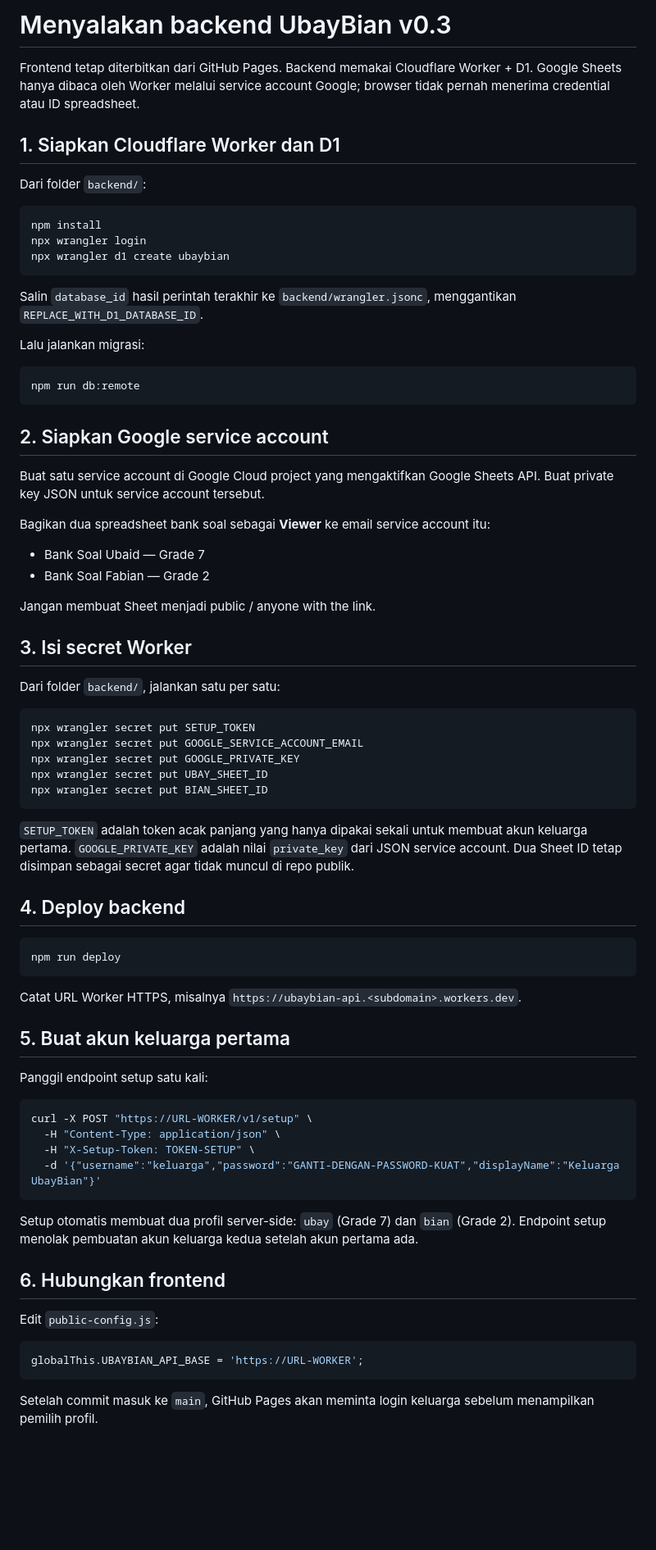
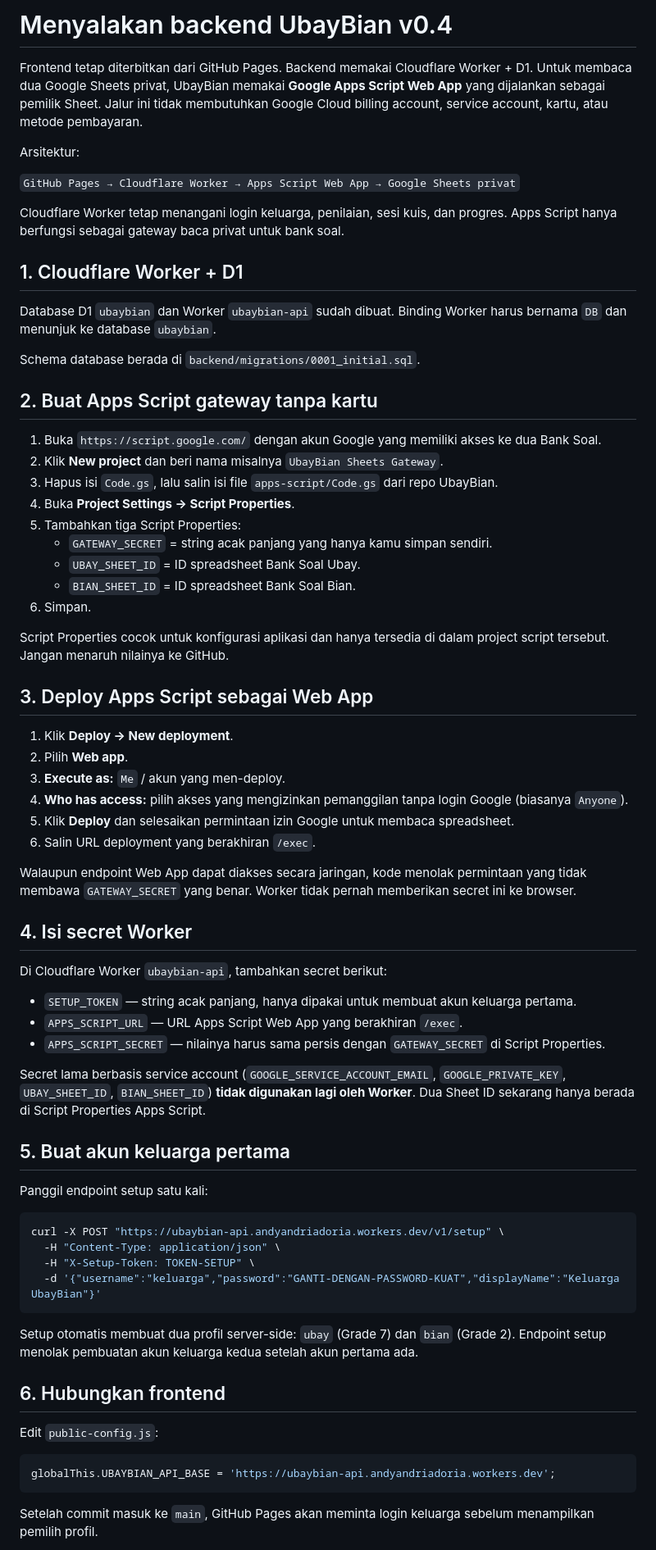
Before and after one commit to andyandriadoria/ubaybian, a Markdown page: docs/backend-setup.md, the part around one of its changes. Shown at 82% size. GitHub-like rendering; blank space fills up the shorter version.

Commit message:
Document no-card Apps Script gateway setup

````diff
--- a/docs/backend-setup.md
+++ b/docs/backend-setup.md
@@ -1,64 +1,60 @@
-# Menyalakan backend UbayBian v0.3
+# Menyalakan backend UbayBian v0.4
 
-Frontend tetap diterbitkan dari GitHub Pages. Backend memakai Cloudflare Worker + D1. Google Sheets hanya dibaca oleh Worker melalui service account Google; browser tidak pernah menerima credential atau ID spreadsheet.
+Frontend tetap diterbitkan dari GitHub Pages. Backend memakai Cloudflare Worker + D1. Untuk membaca dua Google Sheets privat, UbayBian memakai **Google Apps Script Web App** yang dijalankan sebagai pemilik Sheet. Jalur ini tidak membutuhkan Google Cloud billing account, service account, kartu, atau metode pembayaran.
 
-## 1. Siapkan Cloudflare Worker dan D1
+Arsitektur:
 
-Dari folder `backend/`:
+`GitHub Pages → Cloudflare Worker → Apps Script Web App → Google Sheets privat`
 
-```bash
-npm install
-npx wrangler login
-npx wrangler d1 create ubaybian
-```
+Cloudflare Worker tetap menangani login keluarga, penilaian, sesi kuis, dan progres. Apps Script hanya berfungsi sebagai gateway baca privat untuk bank soal.
 
-Salin `database_id` hasil perintah terakhir ke `backend/wrangler.jsonc`, menggantikan `REPLACE_WITH_D1_DATABASE_ID`.
+## 1. Cloudflare Worker + D1
 
-Lalu jalankan migrasi:
+Database D1 `ubaybian` dan Worker `ubaybian-api` sudah dibuat. Binding Worker harus bernama `DB` dan menunjuk ke database `ubaybian`.
 
-```bash
-npm run db:remote
-```
+Schema database berada di `backend/migrations/0001_initial.sql`.
 
-## 2. Siapkan Google service account
+## 2. Buat Apps Script gateway tanpa kartu
 
-Buat satu service account di Google Cloud project yang mengaktifkan Google Sheets API. Buat private key JSON untuk service account tersebut.
+1. Buka `https://script.google.com/` dengan akun Google yang memiliki akses ke dua Bank Soal.
+2. Klik **New project** dan beri nama misalnya `UbayBian Sheets Gateway`.
+3. Hapus isi `Code.gs`, lalu salin isi file `apps-script/Code.gs` dari repo UbayBian.
+4. Buka **Project Settings → Script Properties**.
+5. Tambahkan tiga Script Properties:
+   - `GATEWAY_SECRET` = string acak panjang yang hanya kamu simpan sendiri.
+   - `UBAY_SHEET_ID` = ID spreadsheet Bank Soal Ubay.
+   - `BIAN_SHEET_ID` = ID spreadsheet Bank Soal Bian.
+6. Simpan.
 
-Bagikan dua spreadsheet bank soal sebagai **Viewer** ke email service account itu:
+Script Properties cocok untuk konfigurasi aplikasi dan hanya tersedia di dalam project script tersebut. Jangan menaruh nilainya ke GitHub.
 
-- Bank Soal Ubaid — Grade 7
-- Bank Soal Fabian — Grade 2
+## 3. Deploy Apps Script sebagai Web App
 
-Jangan membuat Sheet menjadi public / anyone with the link.
+1. Klik **Deploy → New deployment**.
+2. Pilih **Web app**.
+3. **Execute as:** `Me` / akun yang men-deploy.
+4. **Who has access:** pilih akses yang mengizinkan pemanggilan tanpa login Google (biasanya `Anyone`).
+5. Klik **Deploy** dan selesaikan permintaan izin Google untuk membaca spreadsheet.
+6. Salin URL deployment yang berakhiran `/exec`.
 
-## 3. Isi secret Worker
+Walaupun endpoint Web App dapat diakses secara jaringan, kode menolak permintaan yang tidak membawa `GATEWAY_SECRET` yang benar. Worker tidak pernah memberikan secret ini ke browser.
 
-Dari folder `backend/`, jalankan satu per satu:
+## 4. Isi secret Worker
 
-```bash
-npx wrangler secret put SETUP_TOKEN
-npx wrangler secret put GOOGLE_SERVICE_ACCOUNT_EMAIL
-npx wrangler secret put GOOGLE_PRIVATE_KEY
-npx wrangler secret put UBAY_SHEET_ID
-npx wrangler secret put BIAN_SHEET_ID
-```
+Di Cloudflare Worker `ubaybian-api`, tambahkan secret berikut:
 
-`SETUP_TOKEN` adalah token acak panjang yang hanya dipakai sekali untuk membuat akun keluarga pertama. `GOOGLE_PRIVATE_KEY` adalah nilai `private_key` dari JSON service account. Dua Sheet ID tetap disimpan sebagai secret agar tidak muncul di repo publik.
+- `SETUP_TOKEN` — string acak panjang, hanya dipakai untuk membuat akun keluarga pertama.
+- `APPS_SCRIPT_URL` — URL Apps Script Web App yang berakhiran `/exec`.
+- `APPS_SCRIPT_SECRET` — nilainya harus sama persis dengan `GATEWAY_SECRET` di Script Properties.
 
-## 4. Deploy backend
-
-```bash
-npm run deploy
-```
-
-Catat URL Worker HTTPS, misalnya `https://ubaybian-api.<subdomain>.workers.dev`.
+Secret lama berbasis service account (`GOOGLE_SERVICE_ACCOUNT_EMAIL`, `GOOGLE_PRIVATE_KEY`, `UBAY_SHEET_ID`, `BIAN_SHEET_ID`) **tidak digunakan lagi oleh Worker**. Dua Sheet ID sekarang hanya berada di Script Properties Apps Script.
 
 ## 5. Buat akun keluarga pertama
 
 Panggil endpoint setup satu kali:
 
 ```bash
-curl -X POST "https://URL-WORKER/v1/setup" \
+curl -X POST "https://ubaybian-api.andyandriadoria.workers.dev/v1/setup" \
   -H "Content-Type: application/json" \
   -H "X-Setup-Token: TOKEN-SETUP" \
   -d '{"username":"keluarga","password":"GANTI-DENGAN-PASSWORD-KUAT","displayName":"Keluarga UbayBian"}'
@@ -71,7 +67,7 @@ Setup otomatis membuat dua profil server-side: `ubay` (Grade 7) dan `bian` (Grad
 Edit `public-config.js`:
 
 ```js
-globalThis.UBAYBIAN_API_BASE = 'https://URL-WORKER';
+globalThis.UBAYBIAN_API_BASE = 'https://ubaybian-api.andyandriadoria.workers.dev';
 ```
 
 Setelah commit masuk ke `main`, GitHub Pages akan meminta login keluarga sebelum menampilkan pemilih profil.
````
Also changed, not shown: other parts of docs/backend-setup.md (+5 -9 lines).
